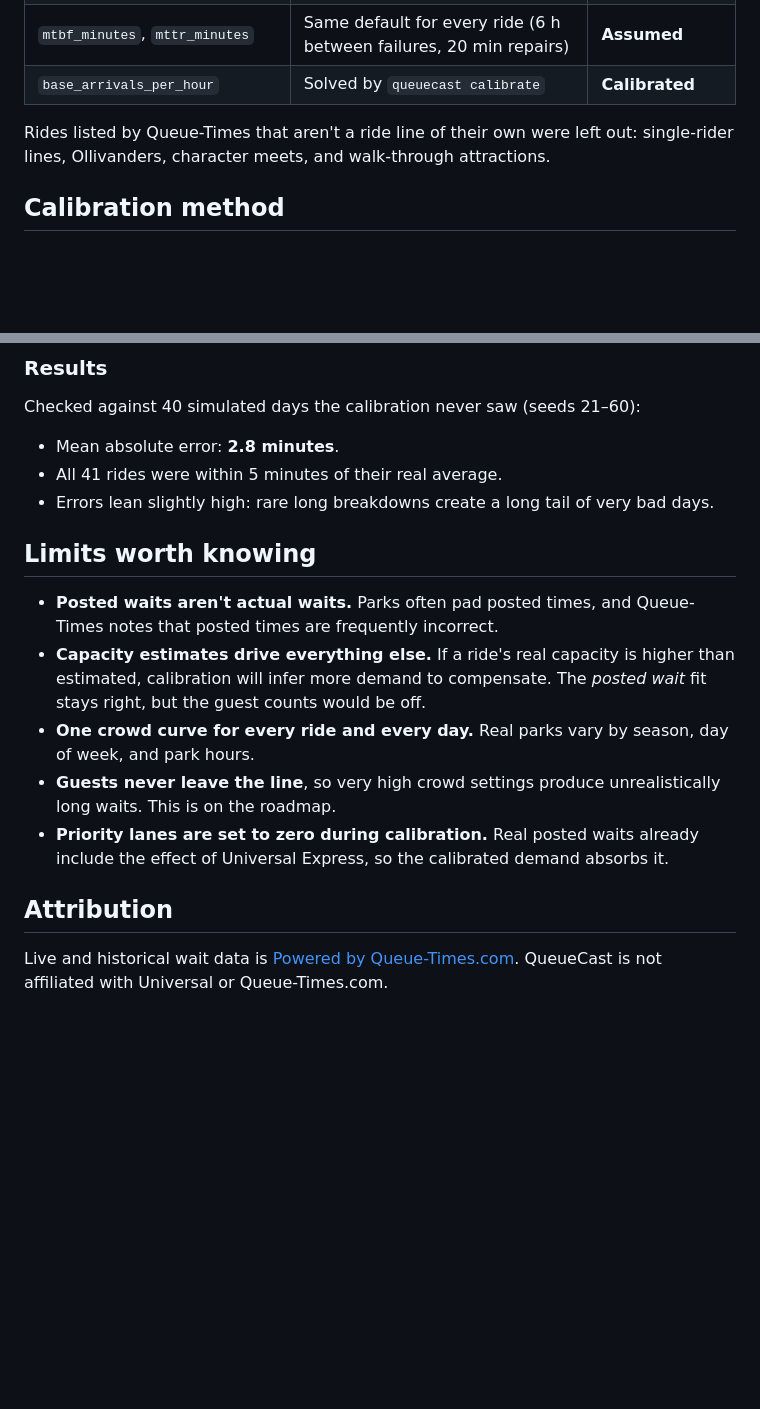
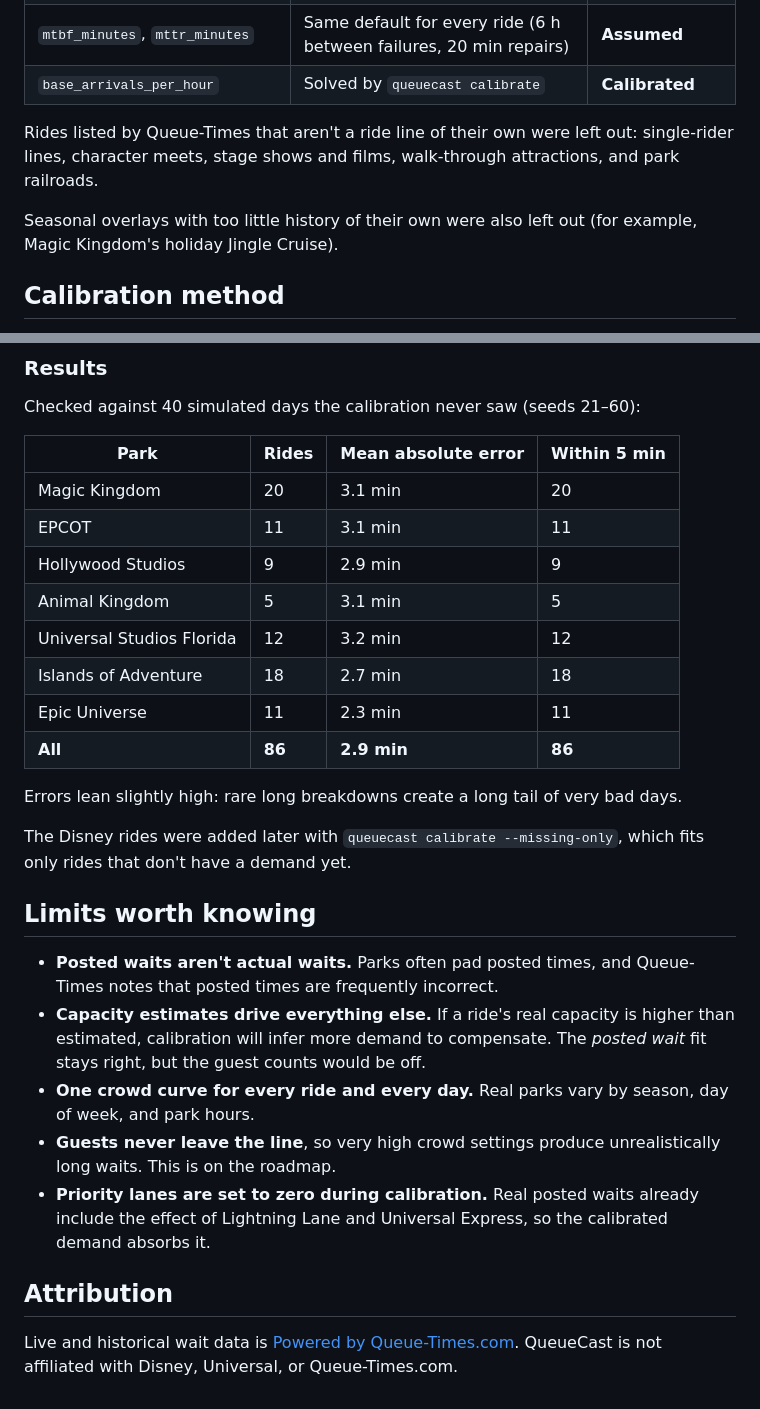
Before and after one commit to LeslyDTech/queuecast, a Markdown page: docs/DATA.md, 2 parts joined by grey strips. Rendered like a GitHub page; blank space fills up the shorter version.

```diff
--- a/docs/DATA.md
+++ b/docs/DATA.md
@@ -11,7 +11,9 @@
 | `mtbf_minutes`, `mttr_minutes` | Same default for every ride (6 h between failures, 20 min repairs) | **Assumed** |
 | `base_arrivals_per_hour` | Solved by `queuecast calibrate` | **Calibrated** |
 
-Rides listed by Queue-Times that aren't a ride line of their own were left out: single-rider lines, Ollivanders, character meets, and walk-through attractions.
+Rides listed by Queue-Times that aren't a ride line of their own were left out: single-rider lines, character meets, stage shows and films, walk-through attractions, and park railroads.
+
+Seasonal overlays with too little history of their own were also left out (for example, Magic Kingdom's holiday Jingle Cruise).
 
 ## Calibration method
 
@@ -27,9 +29,20 @@ Demand (guests per hour at peak) is the one number nobody publishes, so it's sol
 
 Checked against 40 simulated days the calibration never saw (seeds 21–60):
 
-- Mean absolute error: **2.8 minutes**.
-- All 41 rides were within 5 minutes of their real average.
-- Errors lean slightly high: rare long breakdowns create a long tail of very bad days.
+| Park | Rides | Mean absolute error | Within 5 min |
+| --- | --- | --- | --- |
+| Magic Kingdom | 20 | 3.1 min | 20 |
+| EPCOT | 11 | 3.1 min | 11 |
+| Hollywood Studios | 9 | 2.9 min | 9 |
+| Animal Kingdom | 5 | 3.1 min | 5 |
+| Universal Studios Florida | 12 | 3.2 min | 12 |
+| Islands of Adventure | 18 | 2.7 min | 18 |
+| Epic Universe | 11 | 2.3 min | 11 |
+| **All** | **86** | **2.9 min** | **86** |
+
+Errors lean slightly high: rare long breakdowns create a long tail of very bad days.
+
+The Disney rides were added later with `queuecast calibrate --missing-only`, which fits only rides that don't have a demand yet.
 
 ## Limits worth knowing
 
@@ -37,8 +50,8 @@ Checked against 40 simulated days the calibration never saw (seeds 21–60):
 - **Capacity estimates drive everything else.** If a ride's real capacity is higher than estimated, calibration will infer more demand to compensate. The *posted wait* fit stays right, but the guest counts would be off.
 - **One crowd curve for every ride and every day.** Real parks vary by season, day of week, and park hours.
 - **Guests never leave the line**, so very high crowd settings produce unrealistically long waits. This is on the roadmap.
-- **Priority lanes are set to zero during calibration.** Real posted waits already include the effect of Universal Express, so the calibrated demand absorbs it.
+- **Priority lanes are set to zero during calibration.** Real posted waits already include the effect of Lightning Lane and Universal Express, so the calibrated demand absorbs it.
 
 ## Attribution
 
-Live and historical wait data is [Powered by Queue-Times.com](https://queue-times.com/). QueueCast is not affiliated with Universal or Queue-Times.com.
+Live and historical wait data is [Powered by Queue-Times.com](https://queue-times.com/). QueueCast is not affiliated with Disney, Universal, or Queue-Times.com.
```
Also changed, not shown: README.md (+23 -21 lines), docs/dashboard.png, 7 other files.
